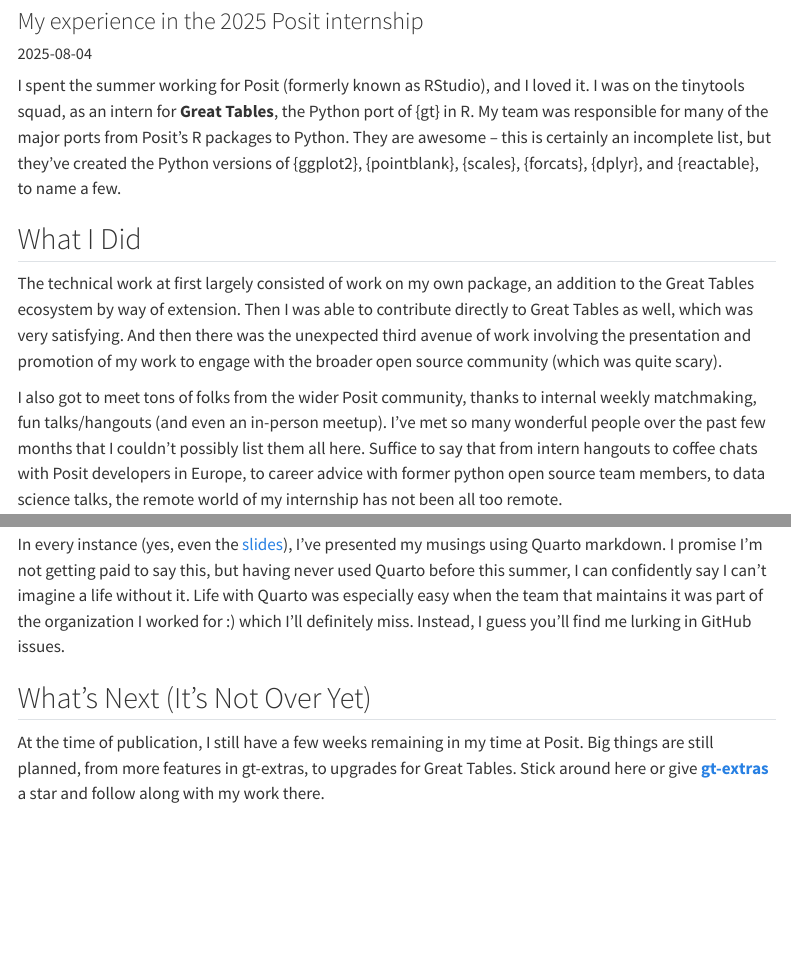
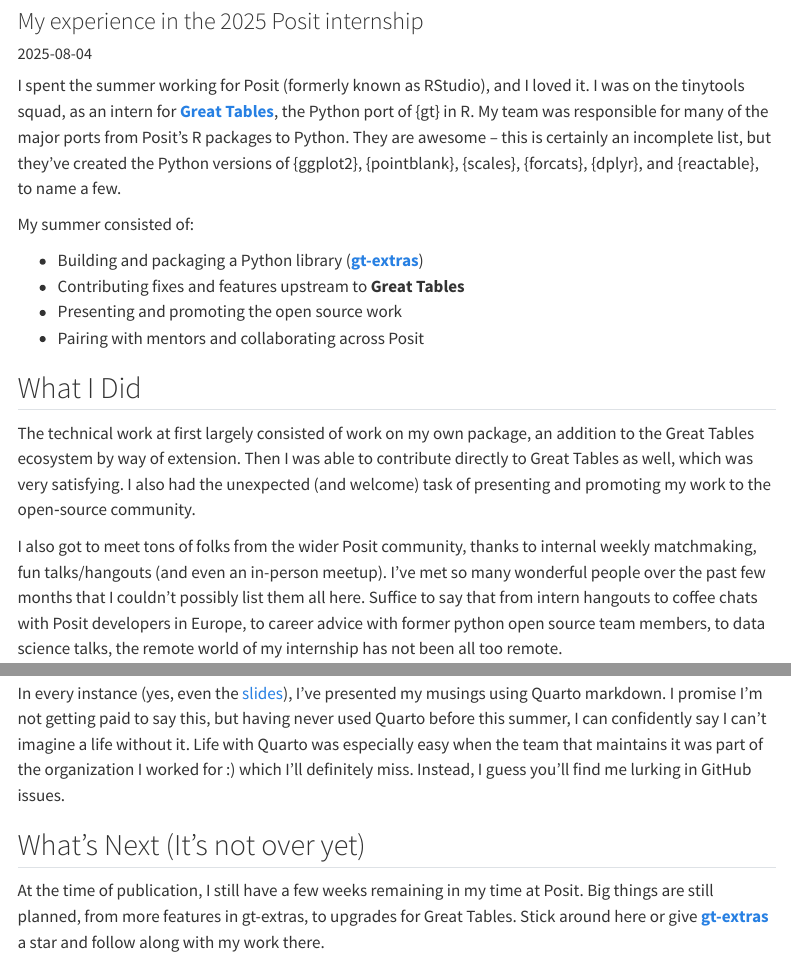
Before and after one commit to juleswg23/juleswg23.github.io, a Quarto document (posts/Posit-Internship-Reflection/index.qmd): the page in a window 1100 px wide, from 80 px down, and a second part further down, joined at a grey line. Rendered offline with R 4.5, knitr and Pandoc in place of Quarto, with nearby package versions; menus at the side of the page are left out.

Commit message:
update blog post

```diff
--- a/posts/Posit-Internship-Reflection/index.qmd
+++ b/posts/Posit-Internship-Reflection/index.qmd
@@ -8,10 +9,17 @@
 ---
 
-I spent the summer working for Posit (formerly known as RStudio), and I loved it. I was on the tinytools squad, as an intern for **Great Tables**, the Python port of {gt} in R. My team was responsible for many of the major ports from Posit's R packages to Python. They are awesome – this is certainly an incomplete list, but they've created the Python versions of {ggplot2}, {pointblank}, {scales}, {forcats}, {dplyr}, and {reactable}, to name a few.
+I spent the summer working for Posit (formerly known as RStudio), and I loved it. I was on the tinytools squad, as an intern for [**Great Tables**](https://posit-dev.github.io/great-tables/), the Python port of {gt} in R. My team was responsible for many of the major ports from Posit's R packages to Python. They are awesome – this is certainly an incomplete list, but they've created the Python versions of {ggplot2}, {pointblank}, {scales}, {forcats}, {dplyr}, and {reactable}, to name a few.
+
+My summer consisted of:
+
+- Building and packaging a Python library ([**gt-extras**](https://posit-dev.github.io/gt-extras/))
+- Contributing fixes and features upstream to **Great Tables**
+- Presenting and promoting the open source work
+- Pairing with mentors and collaborating across Posit
 
 ## What I Did
 
-The technical work at first largely consisted of work on my own package, an addition to the Great Tables ecosystem by way of extension. Then I was able to contribute directly to Great Tables as well, which was very satisfying. And then there was the unexpected third avenue of work involving the presentation and promotion of my work to engage with the broader open source community (which was quite scary).
+The technical work at first largely consisted of work on my own package, an addition to the Great Tables ecosystem by way of extension. Then I was able to contribute directly to Great Tables as well, which was very satisfying. I also had the unexpected (and welcome) task of presenting and promoting my work to the open‑source community.
 
 I also got to meet tons of folks from the wider Posit community, thanks to internal weekly matchmaking, fun talks/hangouts (and even an in-person meetup). I've met so many wonderful people over the past few months that I couldn't possibly list them all here. Suffice to say that from intern hangouts to coffee chats with Posit developers in Europe, to career advice with former python open source team members, to data science talks, the remote world of my internship has not been all too remote.
 
@@ -86,6 +94,6 @@
 
 In every instance (yes, even the [slides](../../talks/Posit-Open-Source-Reflection/index.qmd)), I've presented my musings using Quarto markdown. I promise I'm not getting paid to say this, but having never used Quarto before this summer, I can confidently say I can't imagine a life without it. Life with Quarto was especially easy when the team that maintains it was part of the organization I worked for :) which I'll definitely miss. Instead, I guess you'll find me lurking in GitHub issues.
 
-## What's Next (It's Not Over Yet)
+## What's Next (It's not over yet)
 
 At the time of publication, I still have a few weeks remaining in my time at Posit. Big things are still planned, from more features in gt-extras, to upgrades for Great Tables. Stick around here or give [**gt-extras**](https://github.com/posit-dev/gt-extras) a star and follow along with my work there.
```
Also changed, not shown: posts/Posit-Internship-Reflection/index.qmd (3 more changed lines).
